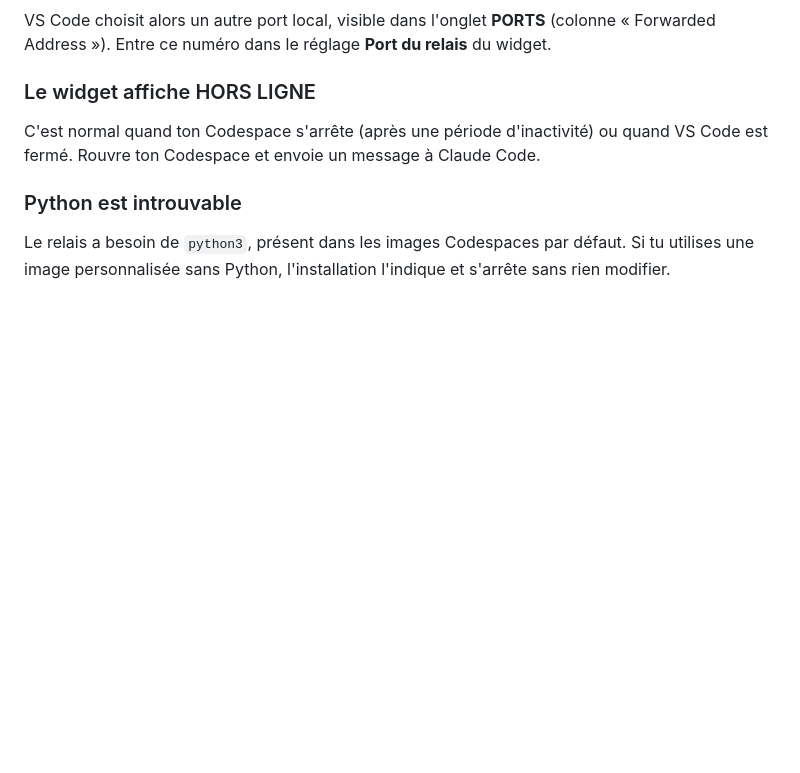
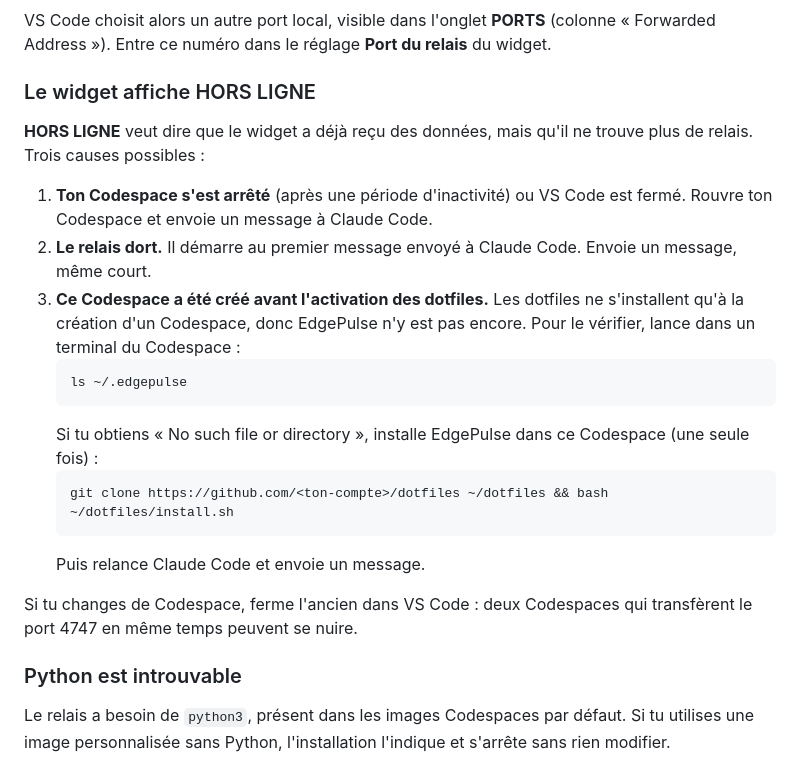
Before and after one commit to dufoursim/edgepulse, a Markdown page: docs/INSTALLATION.md, the part around the change. GitHub-like rendering; blank space fills up the shorter version.

Commit message:
Guide : dépannage du message HORS LIGNE

````diff
--- a/docs/INSTALLATION.md
+++ b/docs/INSTALLATION.md
@@ -264,7 +264,21 @@ VS Code choisit alors un autre port local, visible dans l'onglet **PORTS** (colo
 
 ### Le widget affiche HORS LIGNE
 
-C'est normal quand ton Codespace s'arrête (après une période d'inactivité) ou quand VS Code est fermé. Rouvre ton Codespace et envoie un message à Claude Code.
+**HORS LIGNE** veut dire que le widget a déjà reçu des données, mais qu'il ne trouve plus de relais. Trois causes possibles :
+
+1. **Ton Codespace s'est arrêté** (après une période d'inactivité) ou VS Code est fermé. Rouvre ton Codespace et envoie un message à Claude Code.
+2. **Le relais dort.** Il démarre au premier message envoyé à Claude Code. Envoie un message, même court.
+3. **Ce Codespace a été créé avant l'activation des dotfiles.** Les dotfiles ne s'installent qu'à la création d'un Codespace, donc EdgePulse n'y est pas encore. Pour le vérifier, lance dans un terminal du Codespace :
+   ```bash
+   ls ~/.edgepulse
+   ```
+   Si tu obtiens « No such file or directory », installe EdgePulse dans ce Codespace (une seule fois) :
+   ```bash
+   git clone https://github.com/<ton-compte>/dotfiles ~/dotfiles && bash ~/dotfiles/install.sh
+   ```
+   Puis relance Claude Code et envoie un message.
+
+Si tu changes de Codespace, ferme l'ancien dans VS Code : deux Codespaces qui transfèrent le port 4747 en même temps peuvent se nuire.
 
 ### Python est introuvable
 
````
Also changed, not shown: docs/INSTALLATION.en.md (+15 -1 lines).
